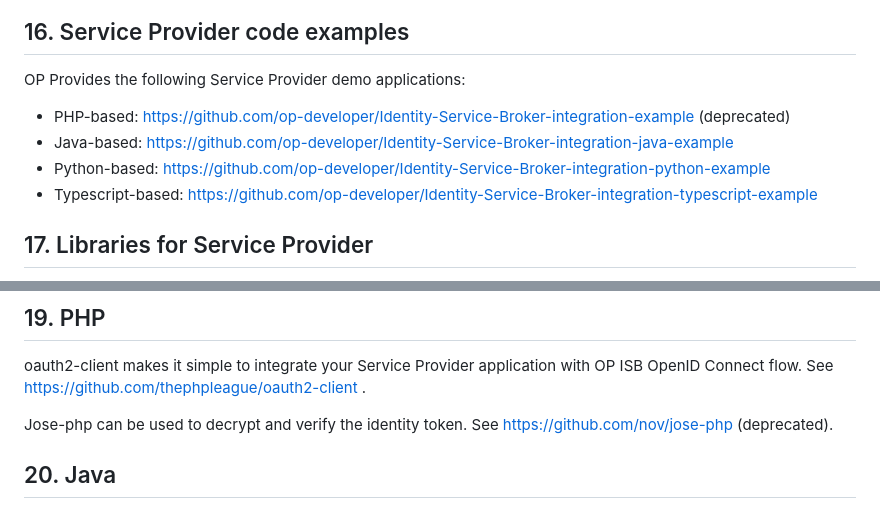
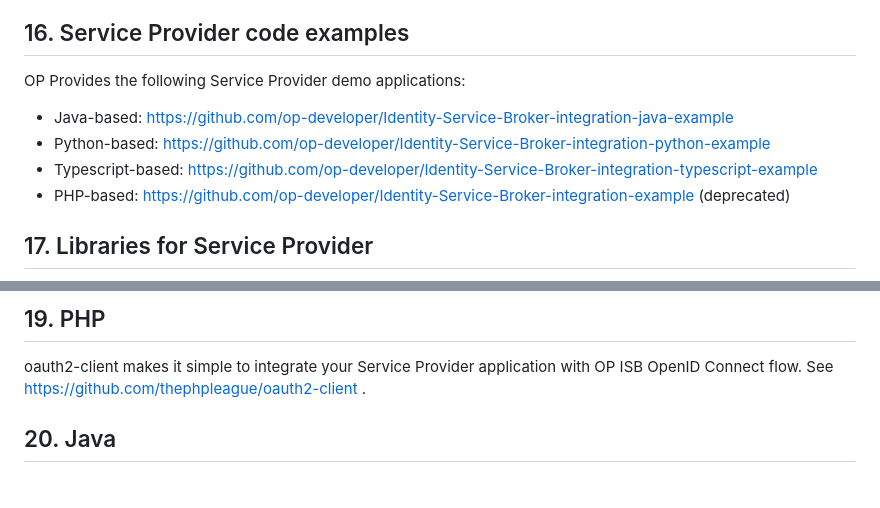
Before and after one commit to op-developer/Identity-Service-Broker-API, a Markdown page: README.md, 2 parts joined by grey strips. Rendered like a GitHub page; blank space fills up the shorter version.

Commit message:
finetuning

```diff
--- a/README.md
+++ b/README.md
@@ -676,10 +676,10 @@ These id's and keys are used for the Sandbox environment:
 
 OP Provides the following Service Provider demo applications:
 
-- PHP-based: https://github.com/op-developer/Identity-Service-Broker-integration-example (deprecated)
 - Java-based: https://github.com/op-developer/Identity-Service-Broker-integration-java-example
 - Python-based: https://github.com/op-developer/Identity-Service-Broker-integration-python-example
 - Typescript-based: https://github.com/op-developer/Identity-Service-Broker-integration-typescript-example
+- PHP-based: https://github.com/op-developer/Identity-Service-Broker-integration-example (deprecated)
 
 ## 17. Libraries for Service Provider
 
@@ -695,7 +695,6 @@ Broadly speaking we do not currently advise use of generic OpenID Connect librar
 
 oauth2-client makes it simple to integrate your Service Provider application with OP ISB OpenID Connect flow. See https://github.com/thephpleague/oauth2-client .
 
-Jose-php can be used to decrypt and verify the identity token. See https://github.com/nov/jose-php (deprecated).
 
 ## 20. Java
 
```
